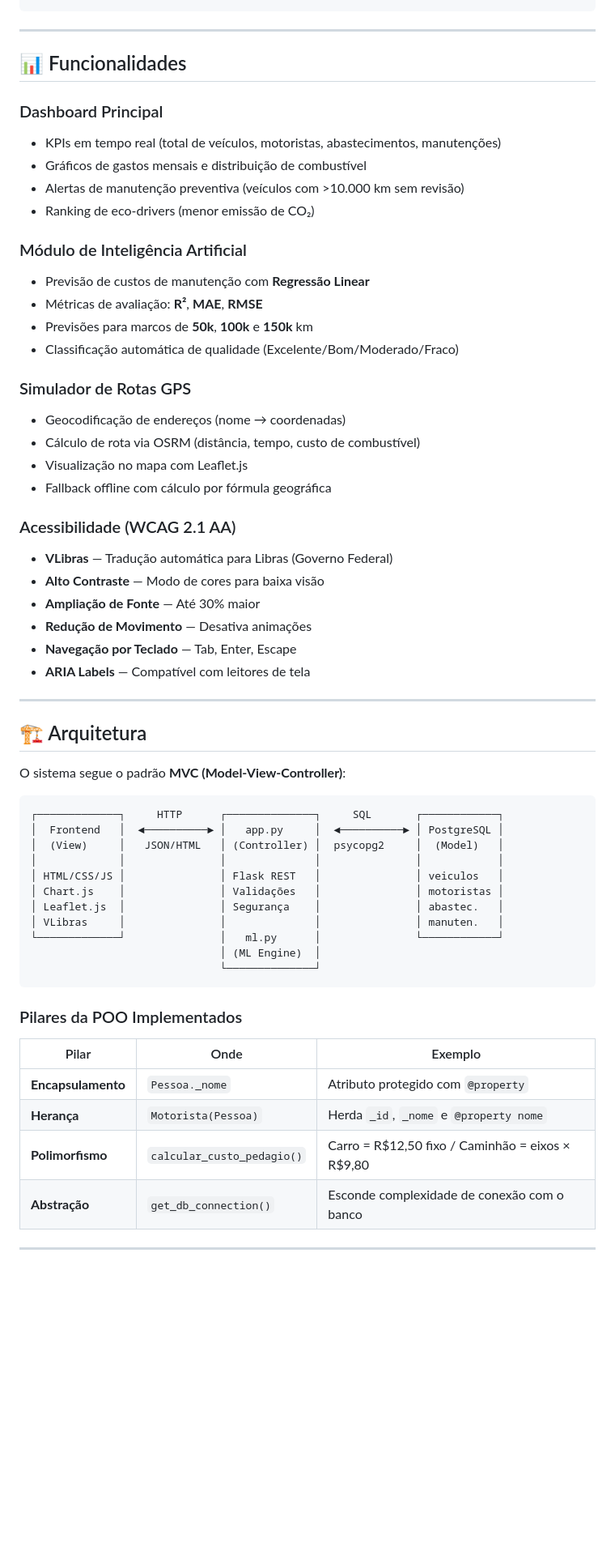
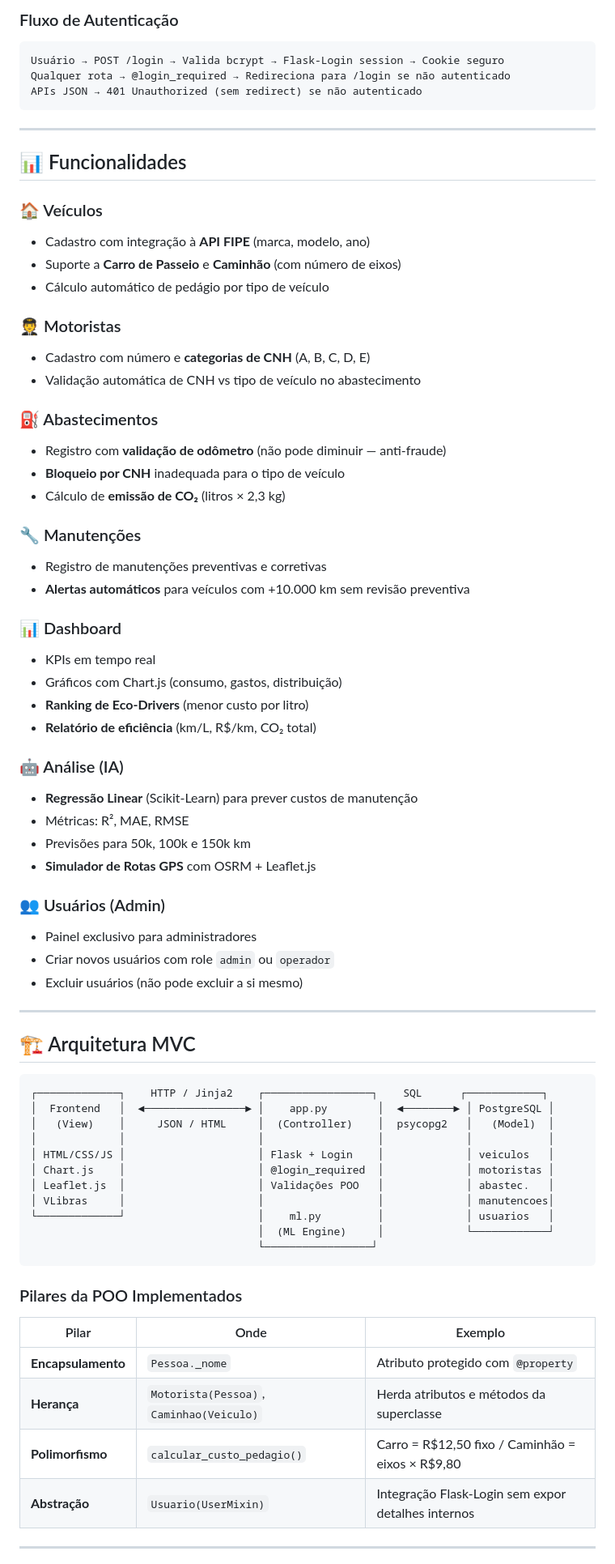
Before and after one commit to Cors1n1/sistema-frotas-PIM-III, a Markdown page: README.md, the part around one of its changes. Shown at 81% size. Drawn GitHub-style; blank space fills up the shorter version.

````diff
--- a/README.md
+++ b/README.md
@@ -190,53 +248,66 @@ http://localhost:5000
+### Fluxo de Autenticação
+
+```
+Usuário → POST /login → Valida bcrypt → Flask-Login session → Cookie seguro
+Qualquer rota → @login_required → Redireciona para /login se não autenticado
+APIs JSON → 401 Unauthorized (sem redirect) se não autenticado
 ```
 
 ---
 
 ## 📊 Funcionalidades
 
-### Dashboard Principal
-- KPIs em tempo real (total de veículos, motoristas, abastecimentos, manutenções)
-- Gráficos de gastos mensais e distribuição de combustível
-- Alertas de manutenção preventiva (veículos com >10.000 km sem revisão)
-- Ranking de eco-drivers (menor emissão de CO₂)
+### 🏠 Veículos
+- Cadastro com integração à **API FIPE** (marca, modelo, ano)
+- Suporte a **Carro de Passeio** e **Caminhão** (com número de eixos)
+- Cálculo automático de pedágio por tipo de veículo
 
-### Módulo de Inteligência Artificial
-- Previsão de custos de manutenção com **Regressão Linear**
-- Métricas de avaliação: **R²**, **MAE**, **RMSE**
-- Previsões para marcos de **50k**, **100k** e **150k** km
-- Classificação automática de qualidade (Excelente/Bom/Moderado/Fraco)
+### 🧑‍✈️ Motoristas
+- Cadastro com número e **categorias de CNH** (A, B, C, D, E)
+- Validação automática de CNH vs tipo de veículo no abastecimento
 
-### Simulador de Rotas GPS
-- Geocodificação de endereços (nome → coordenadas)
-- Cálculo de rota via OSRM (distância, tempo, custo de combustível)
-- Visualização no mapa com Leaflet.js
-- Fallback offline com cálculo por fórmula geográfica
+### ⛽ Abastecimentos
+- Registro com **validação de odômetro** (não pode diminuir — anti-fraude)
+- **Bloqueio por CNH** inadequada para o tipo de veículo
+- Cálculo de **emissão de CO₂** (litros × 2,3 kg)
 
-### Acessibilidade (WCAG 2.1 AA)
-- **VLibras** — Tradução automática para Libras (Governo Federal)
-- **Alto Contraste** — Modo de cores para baixa visão
-- **Ampliação de Fonte** — Até 30% maior
-- **Redução de Movimento** — Desativa animações
-- **Navegação por Teclado** — Tab, Enter, Escape
-- **ARIA Labels** — Compatível com leitores de tela
+### 🔧 Manutenções
+- Registro de manutenções preventivas e corretivas
+- **Alertas automáticos** para veículos com +10.000 km sem revisão preventiva
+
+### 📊 Dashboard
+- KPIs em tempo real
+- Gráficos com Chart.js (consumo, gastos, distribuição)
+- **Ranking de Eco-Drivers** (menor custo por litro)
+- **Relatório de eficiência** (km/L, R$/km, CO₂ total)
+
+### 🤖 Análise (IA)
+- **Regressão Linear** (Scikit-Learn) para prever custos de manutenção
+- Métricas: R², MAE, RMSE
+- Previsões para 50k, 100k e 150k km
+- **Simulador de Rotas GPS** com OSRM + Leaflet.js
+
+### 👥 Usuários (Admin)
+- Painel exclusivo para administradores
+- Criar novos usuários com role `admin` ou `operador`
+- Excluir usuários (não pode excluir a si mesmo)
 
 ---
 
-## 🏗️ Arquitetura
-
-O sistema segue o padrão **MVC (Model-View-Controller)**:
+## 🏗️ Arquitetura MVC
 
 ```
-┌─────────────┐     HTTP      ┌──────────────┐     SQL       ┌────────────┐
-│  Frontend   │  ◄──────────► │   app.py     │  ◄──────────► │ PostgreSQL │
-│  (View)     │   JSON/HTML   │ (Controller) │  psycopg2     │  (Model)   │
-│             │               │              │               │            │
-│ HTML/CSS/JS │               │ Flask REST   │               │ veiculos   │
-│ Chart.js    │               │ Validações   │               │ motoristas │
-│ Leaflet.js  │               │ Segurança    │               │ abastec.   │
-│ VLibras     │               │              │               │ manuten.   │
-└─────────────┘               │   ml.py      │               └────────────┘
-                              │ (ML Engine)  │
-                              └──────────────┘
+┌─────────────┐    HTTP / Jinja2    ┌─────────────────┐    SQL      ┌────────────┐
+│  Frontend   │  ◄────────────────► │    app.py        │  ◄────────► │ PostgreSQL │
+│   (View)    │     JSON / HTML     │  (Controller)    │  psycopg2   │   (Model)  │
+│             │                     │                  │             │            │
+│ HTML/CSS/JS │                     │ Flask + Login    │             │ veiculos   │
+│ Chart.js    │                     │ @login_required  │             │ motoristas │
+│ Leaflet.js  │                     │ Validações POO   │             │ abastec.   │
+│ VLibras     │                     │                  │             │ manutencoes│
+└─────────────┘                     │    ml.py         │             │ usuarios   │
+                                    │  (ML Engine)     │             └────────────┘
+                                    └─────────────────┘
 ```
 
 ### Pilares da POO Implementados
@@ -244,9 +315,9 @@ O sistema segue o padrão **MVC (Model-View-Controller)**:
 | Pilar | Onde | Exemplo |
 |-------|------|---------|
 | **Encapsulamento** | `Pessoa._nome` | Atributo protegido com `@property` |
-| **Herança** | `Motorista(Pessoa)` | Herda `_id`, `_nome` e `@property nome` |
+| **Herança** | `Motorista(Pessoa)`, `Caminhao(Veiculo)` | Herda atributos e métodos da superclasse |
 | **Polimorfismo** | `calcular_custo_pedagio()` | Carro = R$12,50 fixo / Caminhão = eixos × R$9,80 |
-| **Abstração** | `get_db_connection()` | Esconde complexidade de conexão com o banco |
+| **Abstração** | `Usuario(UserMixin)` | Integração Flask-Login sem expor detalhes internos |
 
 ---
 
````
Also changed, not shown: other parts of README.md (+171 -103 lines).
